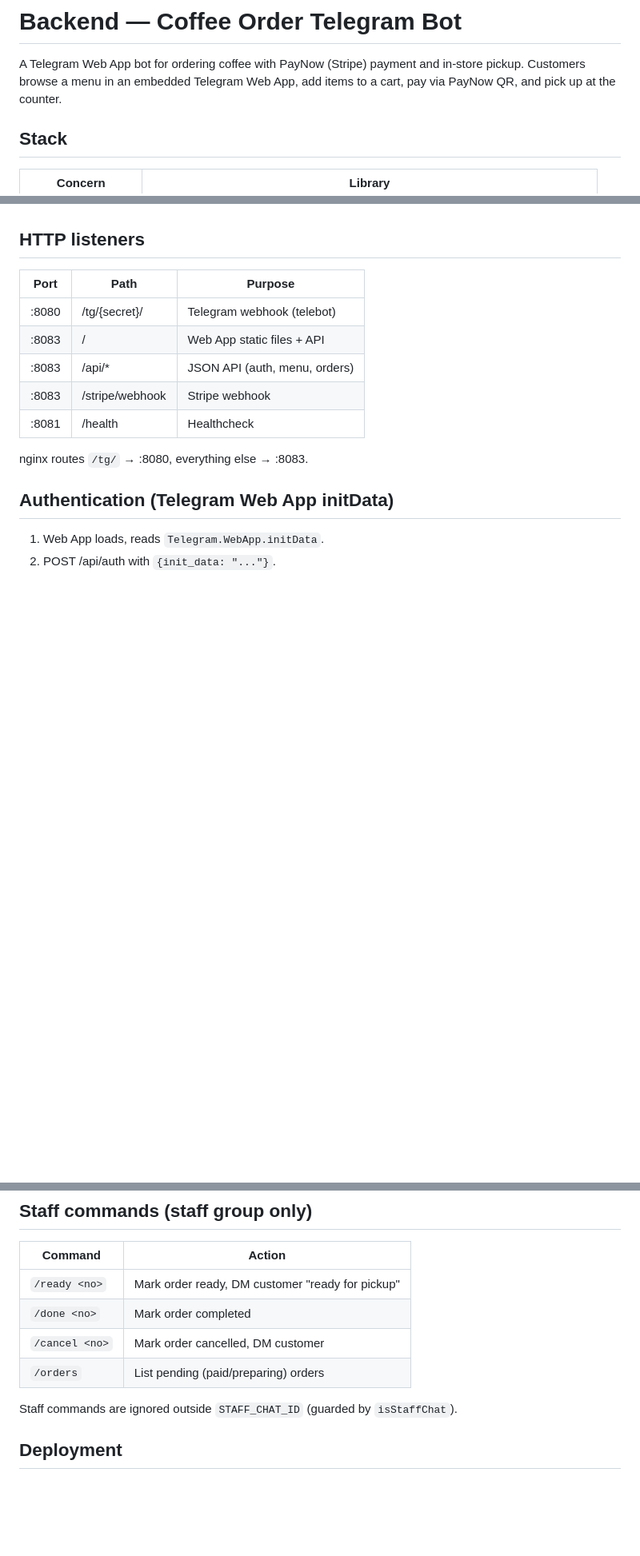
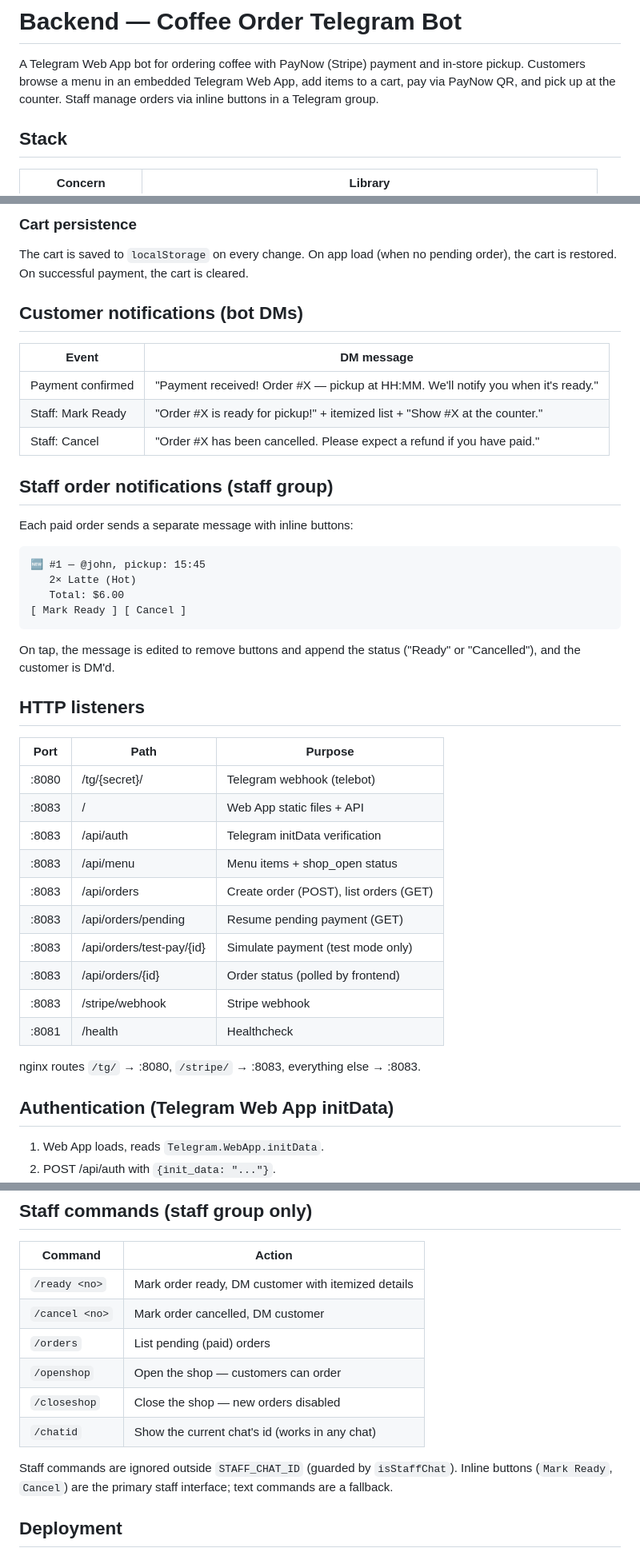
Before and after one commit to caijiawei02/telegram-order-bot, a Markdown page: docs/BACKEND.md, 3 parts joined by grey strips. Shown at 80% size. Rendered like a GitHub page; blank space fills up the shorter version.

````diff
--- a/docs/BACKEND.md
+++ b/docs/BACKEND.md
@@ -2,7 +2,8 @@
 
 A Telegram Web App bot for ordering coffee with PayNow (Stripe) payment and
 in-store pickup. Customers browse a menu in an embedded Telegram Web App,
-add items to a cart, pay via PayNow QR, and pick up at the counter.
+add items to a cart, pay via PayNow QR, and pick up at the counter. Staff
+manage orders via inline buttons in a Telegram group.
 
 ## Stack
 
@@ -159,3 +210,30 @@ arithmetic in the backend.
+### Cart persistence
+
+The cart is saved to `localStorage` on every change. On app load (when no
+pending order), the cart is restored. On successful payment, the cart is
+cleared.
+
+## Customer notifications (bot DMs)
+
+| Event | DM message |
+|---|---|
+| Payment confirmed | "Payment received! Order #X — pickup at HH:MM. We'll notify you when it's ready." |
+| Staff: Mark Ready | "Order #X is ready for pickup!" + itemized list + "Show #X at the counter." |
+| Staff: Cancel | "Order #X has been cancelled. Please expect a refund if you have paid." |
+
+## Staff order notifications (staff group)
+
+Each paid order sends a separate message with inline buttons:
+
+```
+🆕 #1 — @john, pickup: 15:45
+   2× Latte (Hot)
+   Total: $6.00
+[ Mark Ready ] [ Cancel ]
+```
+
+On tap, the message is edited to remove buttons and append the status
+("Ready" or "Cancelled"), and the customer is DM'd.
 
 ## HTTP listeners
 
@@ -163,11 +241,16 @@ arithmetic in the backend.
 |------|------|---------|
 | :8080 | /tg/{secret}/ | Telegram webhook (telebot) |
 | :8083 | / | Web App static files + API |
-| :8083 | /api/* | JSON API (auth, menu, orders) |
+| :8083 | /api/auth | Telegram initData verification |
+| :8083 | /api/menu | Menu items + shop_open status |
+| :8083 | /api/orders | Create order (POST), list orders (GET) |
+| :8083 | /api/orders/pending | Resume pending payment (GET) |
+| :8083 | /api/orders/test-pay/{id} | Simulate payment (test mode only) |
+| :8083 | /api/orders/{id} | Order status (polled by frontend) |
 | :8083 | /stripe/webhook | Stripe webhook |
 | :8081 | /health | Healthcheck |
 
-nginx routes `/tg/` → :8080, everything else → :8083.
+nginx routes `/tg/` → :8080, `/stripe/` → :8083, everything else → :8083.
 
 ## Authentication (Telegram Web App initData)
 
@@ -210,12 +293,16 @@ nginx routes `/tg/` → :8080, everything else → :8083.
 
 | Command | Action |
 |---|---|
-| `/ready <no>` | Mark order ready, DM customer "ready for pickup" |
-| `/done <no>` | Mark order completed |
+| `/ready <no>` | Mark order ready, DM customer with itemized details |
 | `/cancel <no>` | Mark order cancelled, DM customer |
-| `/orders` | List pending (paid/preparing) orders |
+| `/orders` | List pending (paid) orders |
+| `/openshop` | Open the shop — customers can order |
+| `/closeshop` | Close the shop — new orders disabled |
+| `/chatid` | Show the current chat's id (works in any chat) |
 
 Staff commands are ignored outside `STAFF_CHAT_ID` (guarded by `isStaffChat`).
+Inline buttons (`Mark Ready`, `Cancel`) are the primary staff interface; text
+commands are a fallback.
 
 ## Deployment
 
````
Also changed, not shown: other parts of docs/BACKEND.md (+92 -30 lines), docs/references.md (+15 -5 lines).
